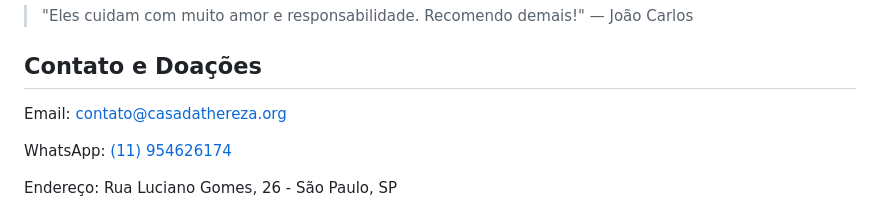
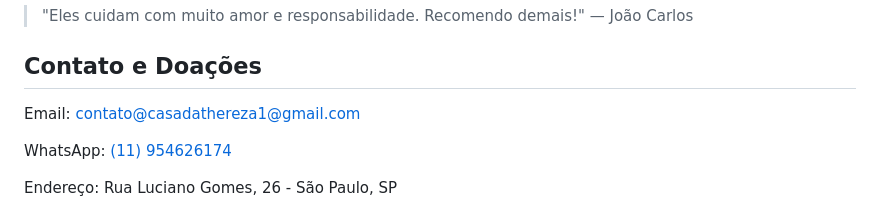
Before and after one commit to Emshtml/casadathereza-site, a Markdown page: README.md, the part around the change. Drawn GitHub-style.

```diff
--- a/README.md
+++ b/README.md
@@ -84,7 +84,7 @@ casa da Thereza anjo dos animais
 
   <section id="contato">
     <h2>Contato e Doações</h2>
-    <p>Email: <a href="mailto:contato@casadathereza1@gmail.com">contato@casadathereza.org</a></p>
+    <p>Email: <a href="mailto:contato@casadathereza1@gmail.com">contato@casadathereza1@gmail.com</a></p>
     <p>WhatsApp: <a href="https://wa.me/5511954626174" target="_blank">(11) 954626174</a></p>
     <p>Endereço: Rua Luciano Gomes, 26 - São Paulo, SP</p>
     <h3>Chave Pix:</h3>
```
